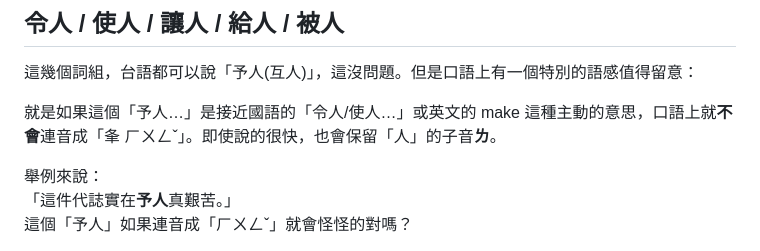
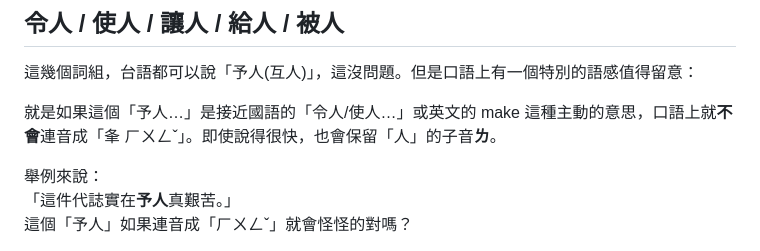
Before and after one commit to minnan-research/minnan-research.github.io, a Markdown page: docs/mistranslation/index.md, the part around the change. Rendered like a GitHub page.

```diff
--- a/docs/mistranslation/index.md
+++ b/docs/mistranslation/index.md
@@ -111,7 +111,7 @@
 
 這幾個詞組，台語都可以說「予人(互人)」，這沒問題。但是口語上有一個特別的語感值得留意：
 
-就是如果這個「予人…」是接近國語的「令人/使人…」或英文的 make 這種主動的意思，口語上就**不會**連音成「夆 ㄏㄨㄥˇ」。即使說的很快，也會保留「人」的子音**ㄌ**。
+就是如果這個「予人…」是接近國語的「令人/使人…」或英文的 make 這種主動的意思，口語上就**不會**連音成「夆 ㄏㄨㄥˇ」。即使說得很快，也會保留「人」的子音**ㄌ**。
 
 舉例來說：
 「這件代誌實在**予人**真艱苦。」
```
